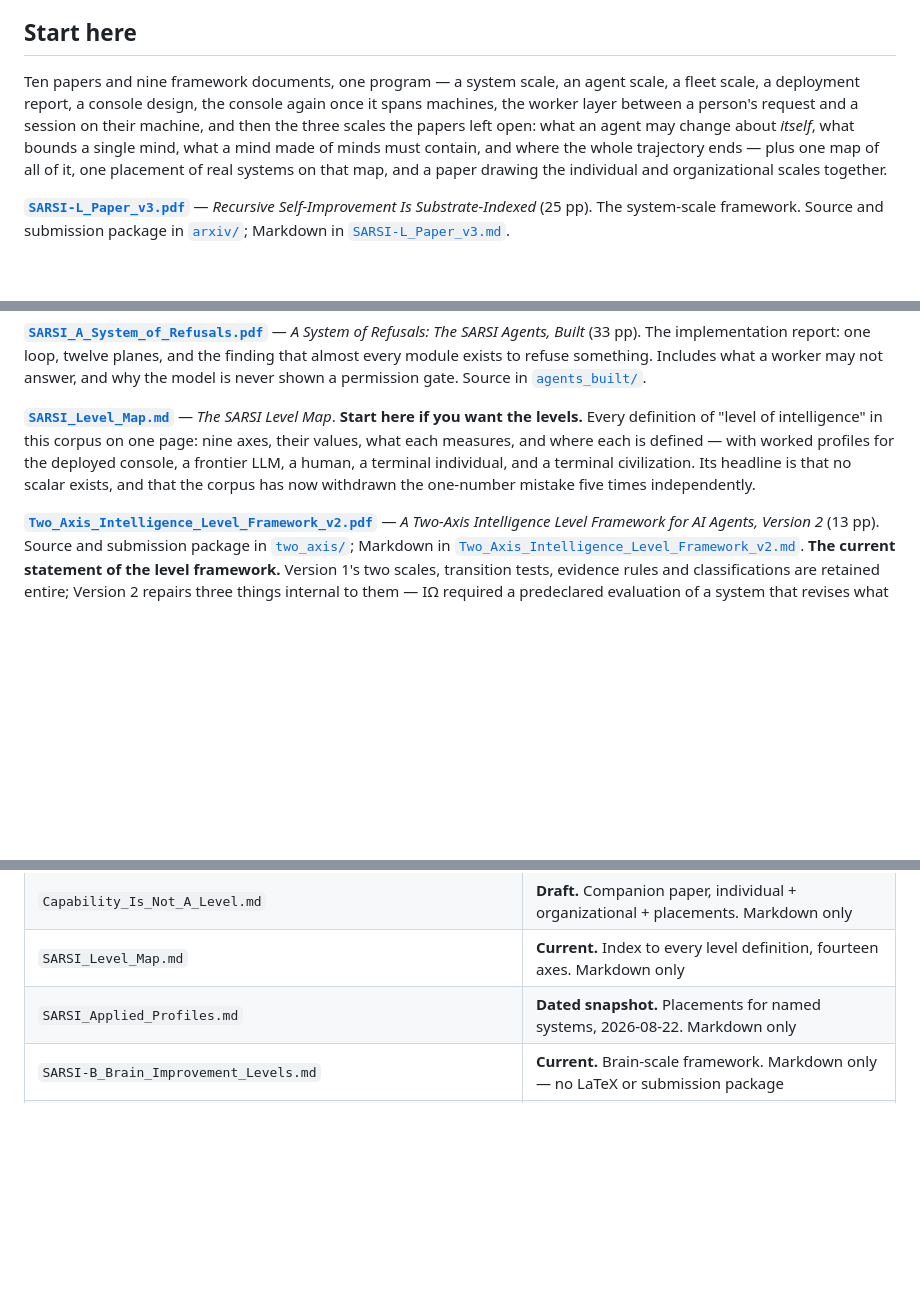
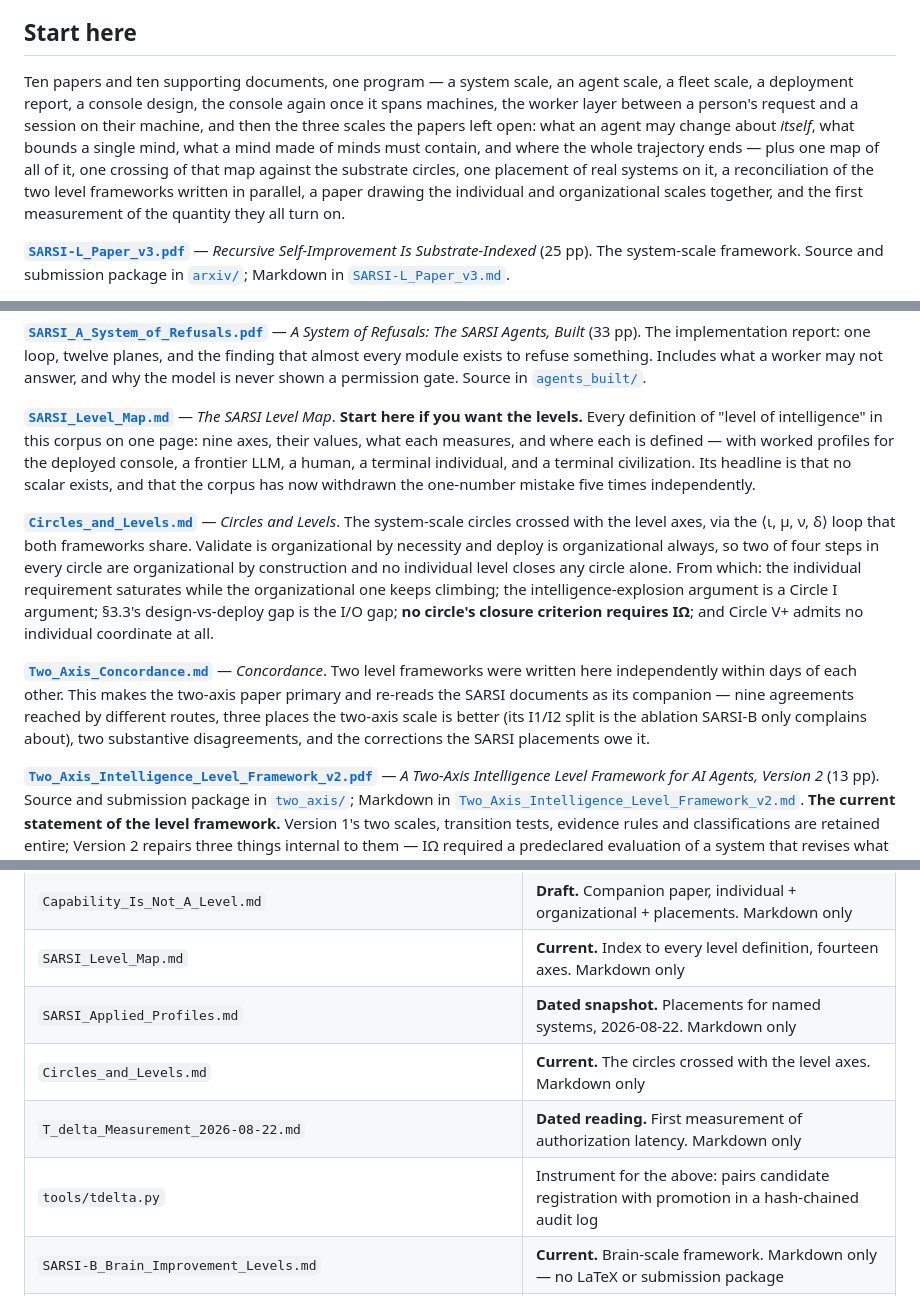
Before and after one commit to integritynoble/sarsi-intelligence-level, a Markdown page: README.md, 3 parts joined by grey strips. GitHub-like rendering; blank space fills up the shorter version.

Commit message:
the readme indexes every document again
Circles_and_Levels was in neither Start here nor the contents table, and
Two_Axis_Concordance was in the table but not Start here -- so the level
crossing was reachable only by browsing the directory, which is the one thing
this README exists to prevent.

While fixing those two I checked the rest, and two more were orphaned the same
way: the T_delta measurement and the tdelta.py instrument that produced it.
That one matters more than its size suggests, since six documents in this corpus
argue the quantity should be measured and the reading is what happened when
someone tried. Added both rather than leave a gap I had just walked past.

Also corrects the count. Ten papers and ten supporting documents, and the lede
now names what the supporting set actually contains -- a map, a crossing of that
map against the substrate circles, a placement of real systems, a reconciliation
of the two level frameworks written in parallel, a synthesis paper, and the
measurement they all turn on.

Verified every link target resolves and swept the directory for anything still
unindexed. Only plan0.md remains, which .gitignore already records as a stray
from an unrelated process and not part of this corpus.

```diff
--- a/README.md
+++ b/README.md
@@ -4,7 +4,7 @@
 
 ## Start here
 
-Ten papers and nine framework documents, one program — a system scale, an agent scale, a fleet scale, a deployment report, a console design, the console again once it spans machines, the worker layer between a person's request and a session on their machine, and then the three scales the papers left open: what an agent may change about *itself*, what bounds a single mind, what a mind made of minds must contain, and where the whole trajectory ends — plus one map of all of it, one placement of real systems on that map, and a paper drawing the individual and organizational scales together.
+Ten papers and ten supporting documents, one program — a system scale, an agent scale, a fleet scale, a deployment report, a console design, the console again once it spans machines, the worker layer between a person's request and a session on their machine, and then the three scales the papers left open: what an agent may change about *itself*, what bounds a single mind, what a mind made of minds must contain, and where the whole trajectory ends — plus one map of all of it, one crossing of that map against the substrate circles, one placement of real systems on it, a reconciliation of the two level frameworks written in parallel, a paper drawing the individual and organizational scales together, and the first measurement of the quantity they all turn on.
 
 **[`SARSI-L_Paper_v3.pdf`](SARSI-L_Paper_v3.pdf)** — *Recursive Self-Improvement Is Substrate-Indexed* (25 pp). The system-scale framework. Source and submission package in [`arxiv/`](arxiv/); Markdown in [`SARSI-L_Paper_v3.md`](SARSI-L_Paper_v3.md).
 
@@ -24,6 +24,10 @@ Ten papers and nine framework documents, one program — a system scale, an agen
 
 **[`SARSI_Level_Map.md`](SARSI_Level_Map.md)** — *The SARSI Level Map*. **Start here if you want the levels.** Every definition of "level of intelligence" in this corpus on one page: nine axes, their values, what each measures, and where each is defined — with worked profiles for the deployed console, a frontier LLM, a human, a terminal individual, and a terminal civilization. Its headline is that no scalar exists, and that the corpus has now withdrawn the one-number mistake five times independently.
 
+**[`Circles_and_Levels.md`](Circles_and_Levels.md)** — *Circles and Levels*. The system-scale circles crossed with the level axes, via the ⟨ι, μ, ν, δ⟩ loop that both frameworks share. Validate is organizational by necessity and deploy is organizational always, so two of four steps in every circle are organizational by construction and no individual level closes any circle alone. From which: the individual requirement saturates while the organizational one keeps climbing; the intelligence-explosion argument is a Circle I argument; §3.3's design-vs-deploy gap is the I/O gap; **no circle's closure criterion requires IΩ**; and Circle V+ admits no individual coordinate at all.
+
+**[`Two_Axis_Concordance.md`](Two_Axis_Concordance.md)** — *Concordance*. Two level frameworks were written here independently within days of each other. This makes the two-axis paper primary and re-reads the SARSI documents as its companion — nine agreements reached by different routes, three places the two-axis scale is better (its I1/I2 split is the ablation SARSI-B only complains about), two substantive disagreements, and the corrections the SARSI placements owe it.
+
 **[`Two_Axis_Intelligence_Level_Framework_v2.pdf`](Two_Axis_Intelligence_Level_Framework_v2.pdf)** — *A Two-Axis Intelligence Level Framework for AI Agents, Version 2* (13 pp). Source and submission package in [`two_axis/`](two_axis/); Markdown in [`Two_Axis_Intelligence_Level_Framework_v2.md`](Two_Axis_Intelligence_Level_Framework_v2.md). **The current statement of the level framework.** Version 1's two scales, transition tests, evidence rules and classifications are retained entire; Version 2 repairs three things internal to them — IΩ required a predeclared evaluation of a system that revises what the evaluation encodes, the O-scale ranked behaviour without requiring the behaviour to produce valid claims, and two terms the upper levels depend on had no referent — adds a physical ceiling to the individual axis, and reports a first measurement. Supersedes [`Two_Axis_Intelligence_Level_Framework_AI_Agents.pdf`](Two_Axis_Intelligence_Level_Framework_AI_Agents.pdf) (Version 1).
 
 **[`Capability_Is_Not_A_Level.md`](Capability_Is_Not_A_Level.md)** — *Capability Is Not a Level* (draft). The synthesis written as a paper: a structural taxonomy of individual and organizational intelligence, with placements for current AI agents. Its thesis is that two of the three things determining a level are not inside the system being levelled, so the ladder is the wrong shape — and its empirical finding is that four heavily-compared coding agents occupy one cell, because none of them writes itself. Markdown draft; **no LaTeX source or arXiv package is built.**
@@ -85,6 +91,9 @@ Principal results:
 | `Capability_Is_Not_A_Level.md` | **Draft.** Companion paper, individual + organizational + placements. Markdown only |
 | `SARSI_Level_Map.md` | **Current.** Index to every level definition, fourteen axes. Markdown only |
 | `SARSI_Applied_Profiles.md` | **Dated snapshot.** Placements for named systems, 2026-08-22. Markdown only |
+| `Circles_and_Levels.md` | **Current.** The circles crossed with the level axes. Markdown only |
+| `T_delta_Measurement_2026-08-22.md` | **Dated reading.** First measurement of authorization latency. Markdown only |
+| `tools/tdelta.py` | Instrument for the above: pairs candidate registration with promotion in a hash-chained audit log |
 | `SARSI-B_Brain_Improvement_Levels.md` | **Current.** Brain-scale framework. Markdown only — no LaTeX or submission package |
 | `SARSI-I_Terminal_Individual.md` | **Current.** Individual-scale bounds. Markdown only — no LaTeX or submission package |
 | `SARSI-O_Organizational_Intelligence.md` | **Current.** Organizational anatomy and the coexistence result. Markdown only |
```
Also changed, not shown: other parts of README.md (+2 -0 lines).
